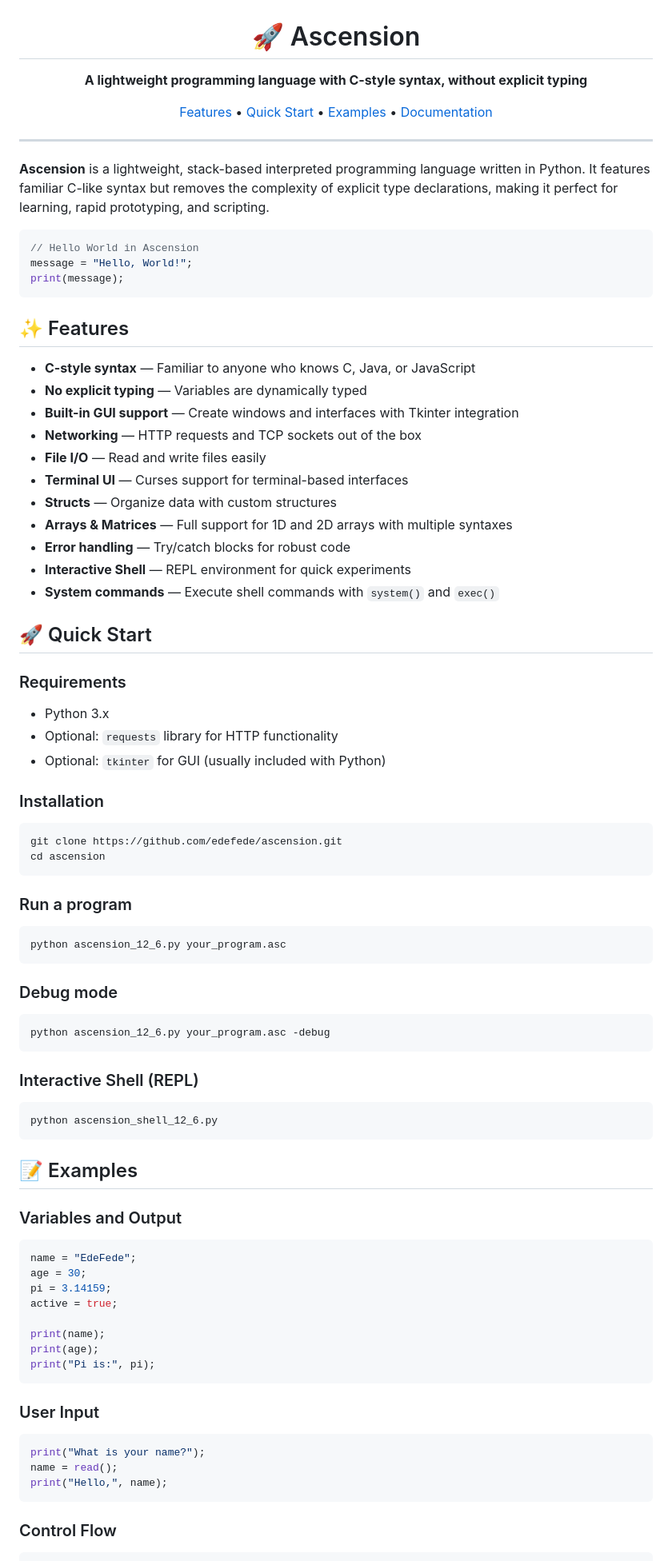
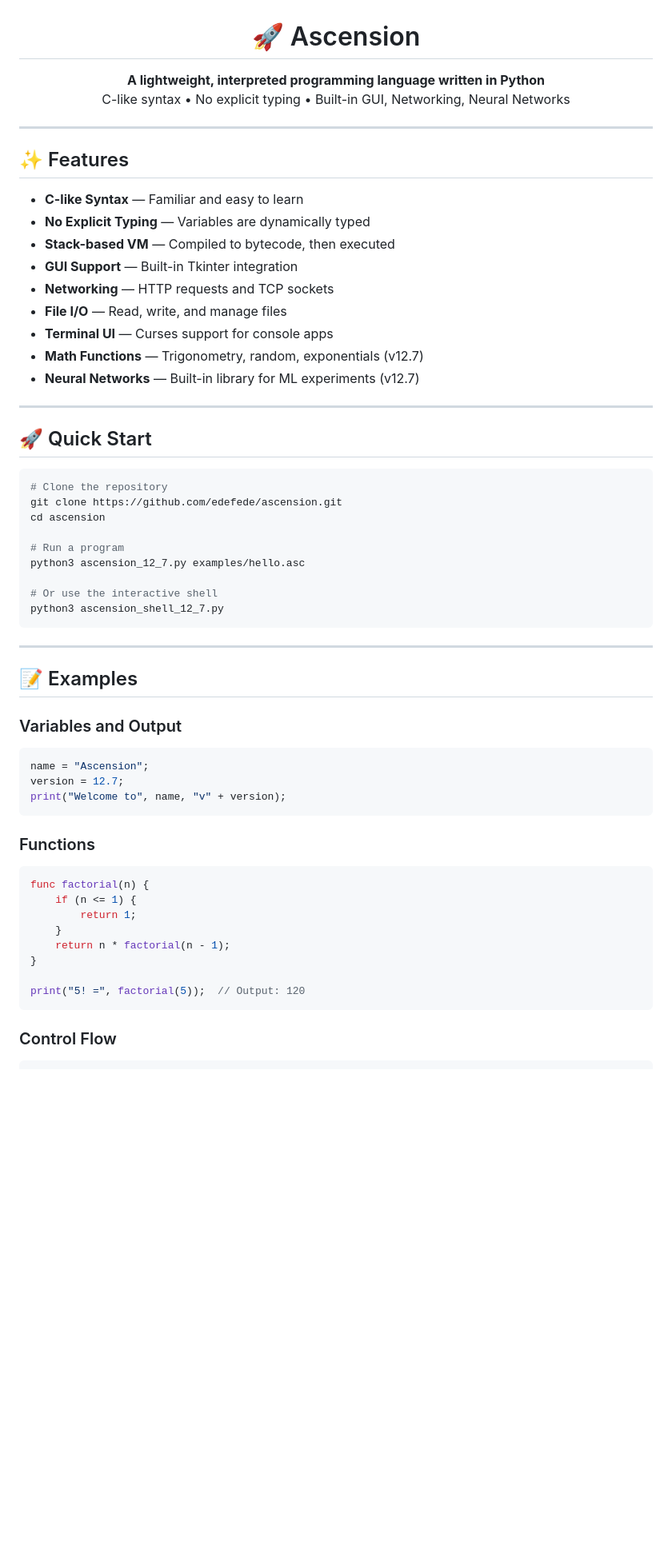
Before and after one commit to edefede/ascension, a Markdown page: README.md, the part around one of its changes. Shown at 80% size. GitHub-like rendering; blank space fills up the shorter version.

Commit message:
Revise README for Ascension v12.7 updates
Updated the README to reflect the latest features and improvements in the Ascension programming language.

````diff
--- a/README.md
+++ b/README.md
@@ -1,96 +1,63 @@
 <p align="center">
   <h1 align="center">🚀 Ascension</h1>
   <p align="center">
-    <strong>A lightweight programming language with C-style syntax, without explicit typing</strong>
-  </p>
-  <p align="center">
-    <a href="#features">Features</a> •
-    <a href="#quick-start">Quick Start</a> •
-    <a href="#examples">Examples</a> •
-    <a href="#documentation">Documentation</a>
+    <strong>A lightweight, interpreted programming language written in Python</strong><br>
+    C-like syntax • No explicit typing • Built-in GUI, Networking, Neural Networks
   </p>
 </p>
 
 ---
 
-**Ascension** is a lightweight, stack-based interpreted programming language written in Python. It features familiar C-like syntax but removes the complexity of explicit type declarations, making it perfect for learning, rapid prototyping, and scripting.
-
-```c
-// Hello World in Ascension
-message = "Hello, World!";
-print(message);
-```
-
 ## ✨ Features
 
-- **C-style syntax** — Familiar to anyone who knows C, Java, or JavaScript
-- **No explicit typing** — Variables are dynamically typed
-- **Built-in GUI support** — Create windows and interfaces with Tkinter integration
-- **Networking** — HTTP requests and TCP sockets out of the box
-- **File I/O** — Read and write files easily
-- **Terminal UI** — Curses support for terminal-based interfaces
-- **Structs** — Organize data with custom structures
-- **Arrays & Matrices** — Full support for 1D and 2D arrays with multiple syntaxes
-- **Error handling** — Try/catch blocks for robust code
-- **Interactive Shell** — REPL environment for quick experiments
-- **System commands** — Execute shell commands with `system()` and `exec()`
+- **C-like Syntax** — Familiar and easy to learn
+- **No Explicit Typing** — Variables are dynamically typed
+- **Stack-based VM** — Compiled to bytecode, then executed
+- **GUI Support** — Built-in Tkinter integration
+- **Networking** — HTTP requests and TCP sockets
+- **File I/O** — Read, write, and manage files
+- **Terminal UI** — Curses support for console apps
+- **Math Functions** — Trigonometry, random, exponentials (v12.7)
+- **Neural Networks** — Built-in library for ML experiments (v12.7)
+
+---
 
 ## 🚀 Quick Start
 
-### Requirements
-
-- Python 3.x
-- Optional: `requests` library for HTTP functionality
-- Optional: `tkinter` for GUI (usually included with Python)
-
-### Installation
-
 ```bash
+# Clone the repository
 git clone https://github.com/edefede/ascension.git
 cd ascension
+
+# Run a program
+python3 ascension_12_7.py examples/hello.asc
+
+# Or use the interactive shell
+python3 ascension_shell_12_7.py
 ```
 
-### Run a program
-
-```bash
-python ascension_12_6.py your_program.asc
-```
-
-### Debug mode
-
-```bash
-python ascension_12_6.py your_program.asc -debug
-```
-
-### Interactive Shell (REPL)
-
-```bash
-python ascension_shell_12_6.py
-```
+---
 
 ## 📝 Examples
 
 ### Variables and Output
-
 ```c
-name = "EdeFede";
-age = 30;
-pi = 3.14159;
-active = true;
-
-print(name);
-print(age);
-print("Pi is:", pi);
+name = "Ascension";
+version = 12.7;
+print("Welcome to", name, "v" + version);
 ```
 
-### User Input
+### Functions
+```c
+func factorial(n) {
+    if (n <= 1) {
+        return 1;
+    }
+    return n * factorial(n - 1);
+}
 
-```c
-print("What is your name?");
-name = read();
-print("Hello,", name);
+print("5! =", factorial(5));  // Output: 120
 ```
 
 ### Control Flow
-
 ```c
````
Also changed, not shown: other parts of README.md (+178 -228 lines).
